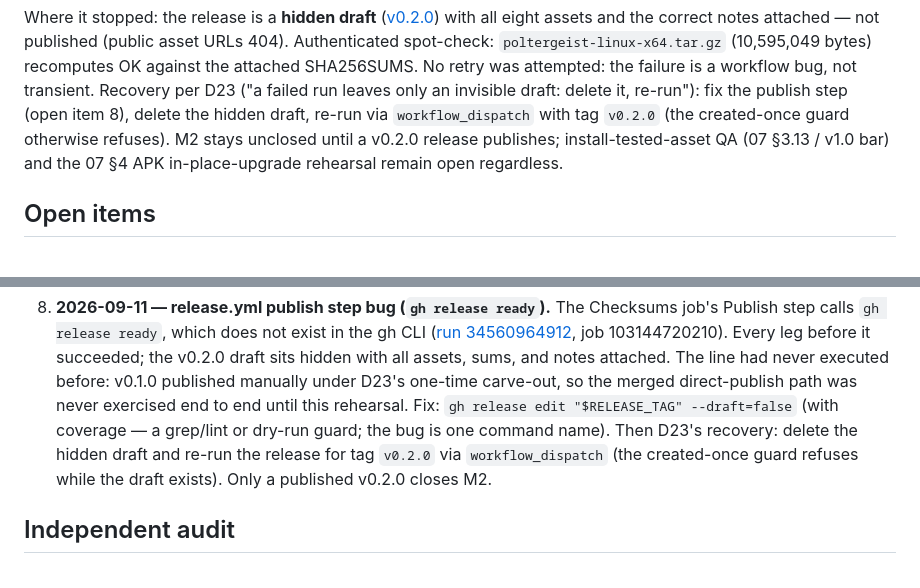
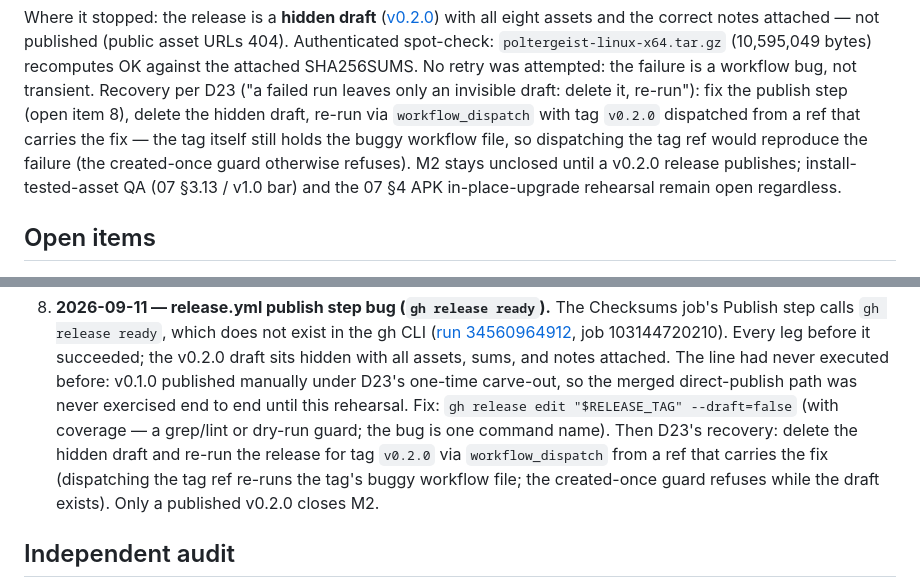
Before and after one commit to L-K-M/Poltergeist, a Markdown page: docs/STATUS.md, 2 parts joined by grey strips. Rendered like a GitHub page.

Commit message:
Name the dispatch ref in the v0.2.0 recovery steps
Review round 3: re-running via workflow_dispatch must come from a ref
that carries the publish-step fix — the v0.2.0 tag itself still holds
the buggy workflow file, so dispatching the tag ref would reproduce
the failure. Both the dated section and open item 8 now say so.

Co-authored-by: pi <reply@localhost>
Session: 01a08ea0-7640-77e5-8d6c-58ded121508e

```diff
--- a/docs/STATUS.md
+++ b/docs/STATUS.md
@@ -1953,7 +1953,10 @@ the attached SHA256SUMS. No retry was attempted: the failure is a
 workflow bug, not transient. Recovery per D23 ("a failed run leaves
 only an invisible draft: delete it, re-run"): fix the publish step
 (open item 8), delete the hidden draft, re-run via `workflow_dispatch`
-with tag `v0.2.0` (the created-once guard otherwise refuses). M2 stays
+with tag `v0.2.0` dispatched from a ref that carries the fix — the tag
+itself still holds the buggy workflow file, so dispatching the tag ref
+would reproduce the failure (the created-once guard otherwise refuses).
+M2 stays
 unclosed until a v0.2.0 release publishes; install-tested-asset QA
 (07 §3.13 / v1.0 bar) and the 07 §4 APK in-place-upgrade rehearsal
 remain open regardless.
@@ -2322,8 +2325,10 @@ remain open regardless.
    `gh release edit "$RELEASE_TAG" --draft=false` (with coverage — a
    grep/lint or dry-run guard; the bug is one command name). Then D23's
    recovery: delete the hidden draft and re-run the release for tag
-   `v0.2.0` via `workflow_dispatch` (the created-once guard refuses
-   while the draft exists). Only a published v0.2.0 closes M2.
+   `v0.2.0` via `workflow_dispatch` from a ref that carries the fix
+   (dispatching the tag ref re-runs the tag's buggy workflow file; the
+   created-once guard refuses while the draft exists). Only a published
+   v0.2.0 closes M2.
 
 ## Independent audit
 
```
